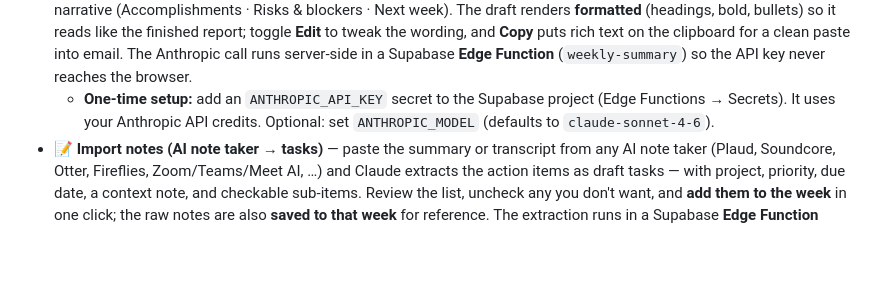
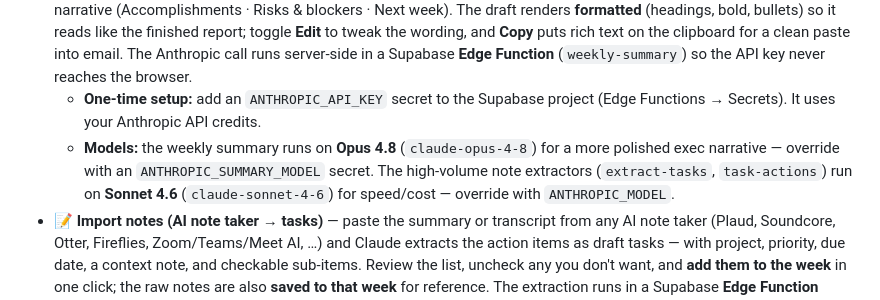
Before and after one commit to AzJester/work, a Markdown page: README.md, the part around the change. GitHub-like rendering; blank space fills up the shorter version.

Commit message:
Weekly summary runs on Opus 4.8 (extractors stay on Sonnet 4.6) (#41)
The weekly-summary edge function defaults to claude-opus-4-8 (overridable via
ANTHROPIC_SUMMARY_MODEL), decoupled from the note extractors which stay on
claude-sonnet-4-6 (ANTHROPIC_MODEL).


Claude-Session: https://claude.ai/code/session_013NXfhALhwcbJd4ecib3m4X

Co-authored-by: Claude <noreply@anthropic.com>

```diff
--- a/README.md
+++ b/README.md
@@ -78,8 +78,11 @@ them and run KPIs**, use the cloud-backed version:
   for a clean paste into email. The Anthropic call runs server-side in a Supabase **Edge
   Function** (`weekly-summary`) so the API key never reaches the browser.
   - **One-time setup:** add an `ANTHROPIC_API_KEY` secret to the Supabase project
-    (Edge Functions → Secrets). It uses your Anthropic API credits. Optional: set
-    `ANTHROPIC_MODEL` (defaults to `claude-sonnet-4-6`).
+    (Edge Functions → Secrets). It uses your Anthropic API credits.
+  - **Models:** the weekly summary runs on **Opus 4.8** (`claude-opus-4-8`) for a more
+    polished exec narrative — override with an `ANTHROPIC_SUMMARY_MODEL` secret. The
+    high-volume note extractors (`extract-tasks`, `task-actions`) run on **Sonnet 4.6**
+    (`claude-sonnet-4-6`) for speed/cost — override with `ANTHROPIC_MODEL`.
 - **📝 Import notes (AI note taker → tasks)** — paste the summary or transcript from any AI
   note taker (Plaud, Soundcore, Otter, Fireflies, Zoom/Teams/Meet AI, …) and Claude extracts the action
   items as draft tasks — with project, priority, due date, a context note, and checkable
```
